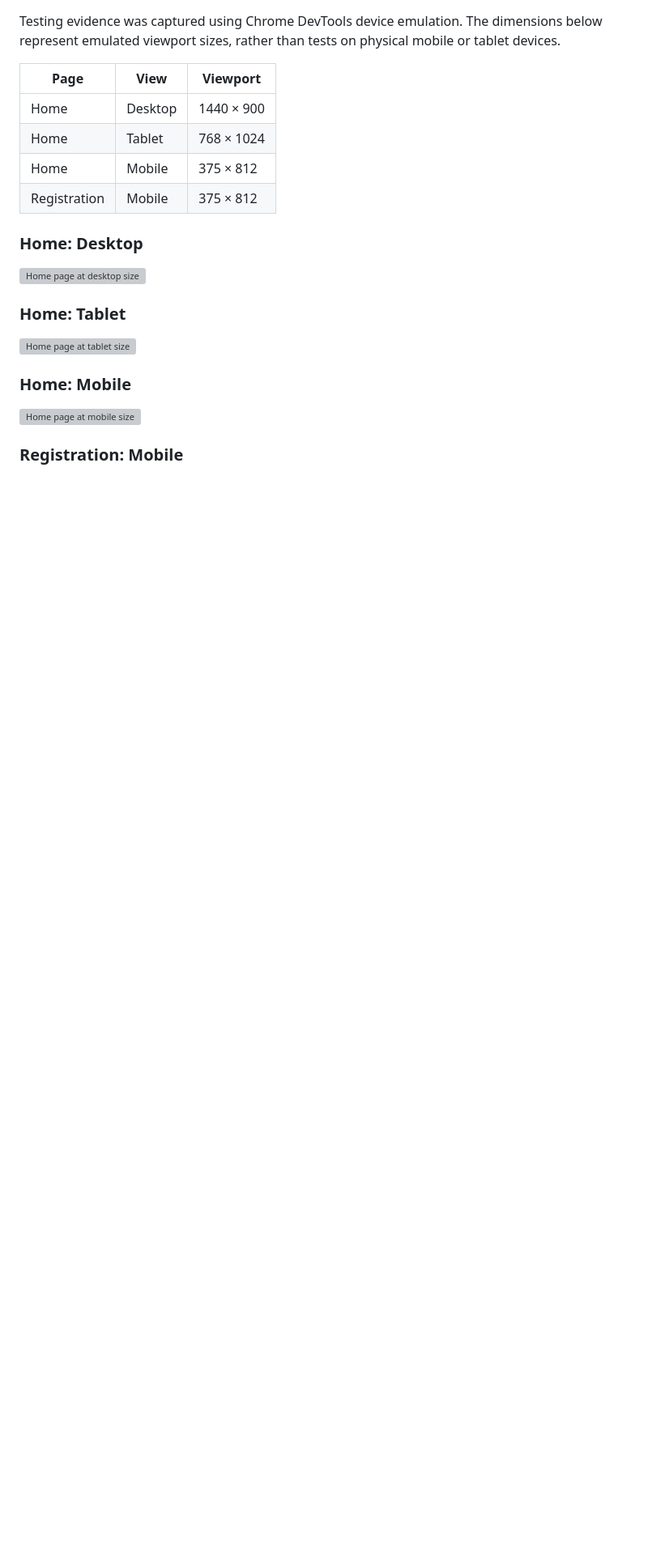
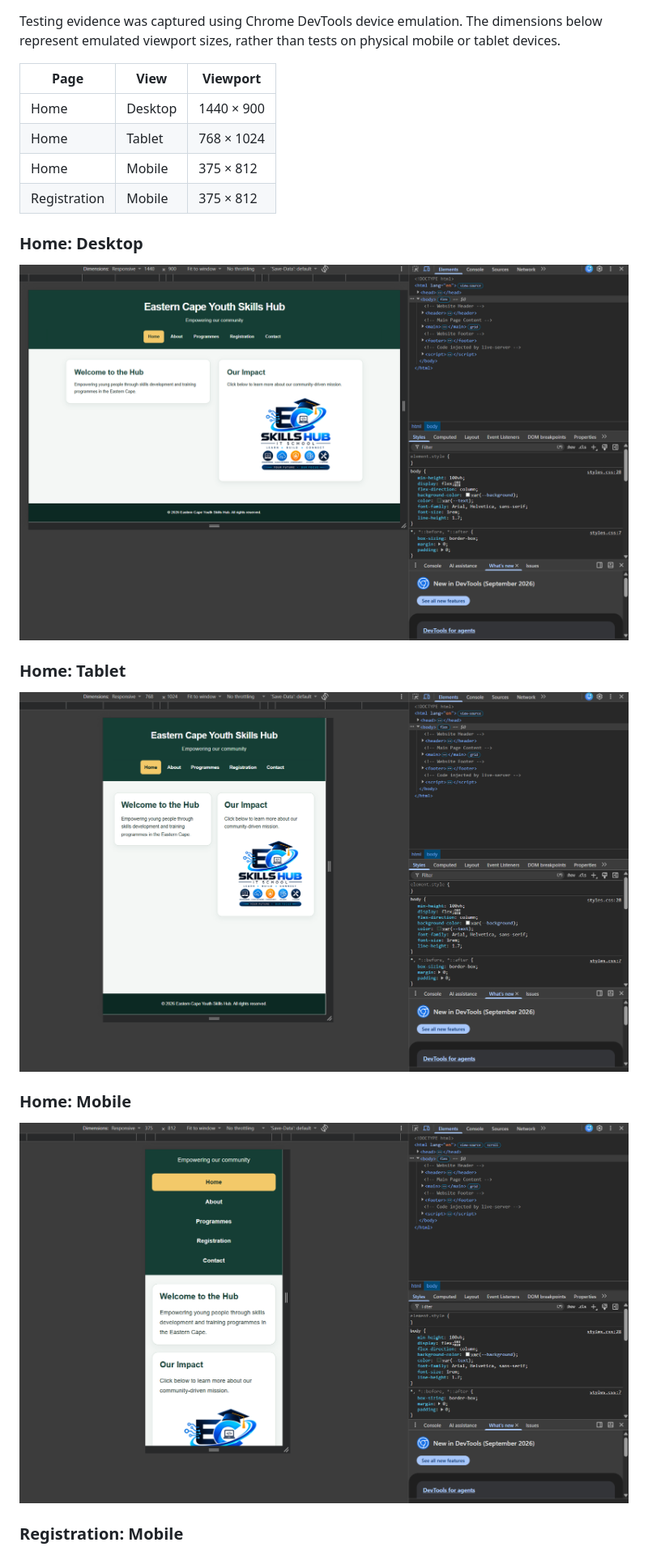
Before and after one commit to LangaLeAfrika/ST10465745-Luxolo-Maqashalala-WEDE5020wPart1, a Markdown page: README.md, the part around one of its changes. Shown at 81% size. Drawn GitHub-style; blank space fills up the shorter version; grey boxes are pictures that could not be loaded.

```diff
--- a/README.md
+++ b/README.md
@@ -83,15 +83,15 @@ tests on physical mobile or tablet devices.
 
 ### Home: Desktop
 
-![Home page at desktop size](screenshots/home-desktop.png)
+![Home page at desktop size](Screenshots/home-desktop.png)
 
 ### Home: Tablet
 
-![Home page at tablet size](screenshots/home-tablet.png)
+![Home page at tablet size](Screenshots/home-tablet.png)
 
 ### Home: Mobile
 
-![Home page at mobile size](screenshots/home-mobile.png)
+![Home page at mobile size](Screenshots/home-mobile.png)
 
 ### Registration: Mobile
 
```
Also changed, not shown: other parts of README.md (+23 -1 lines).
